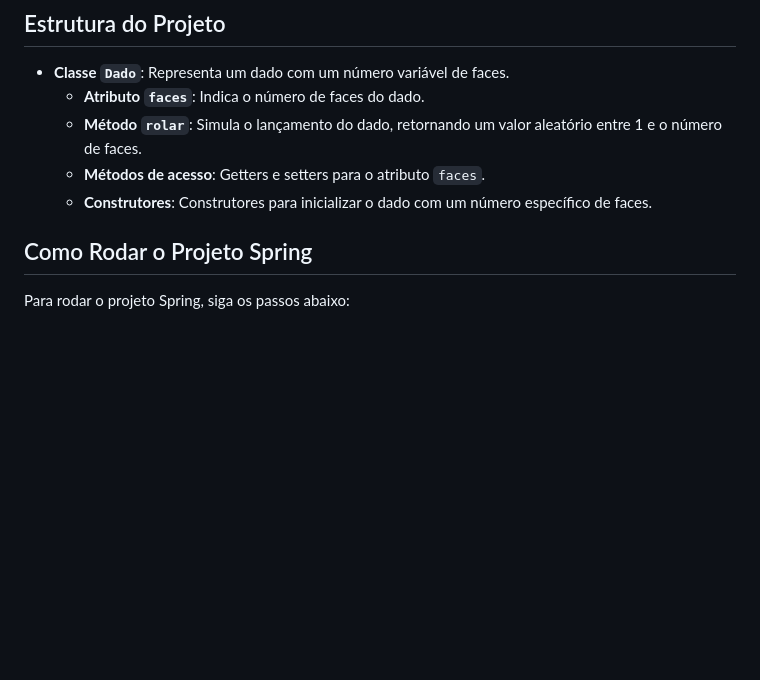
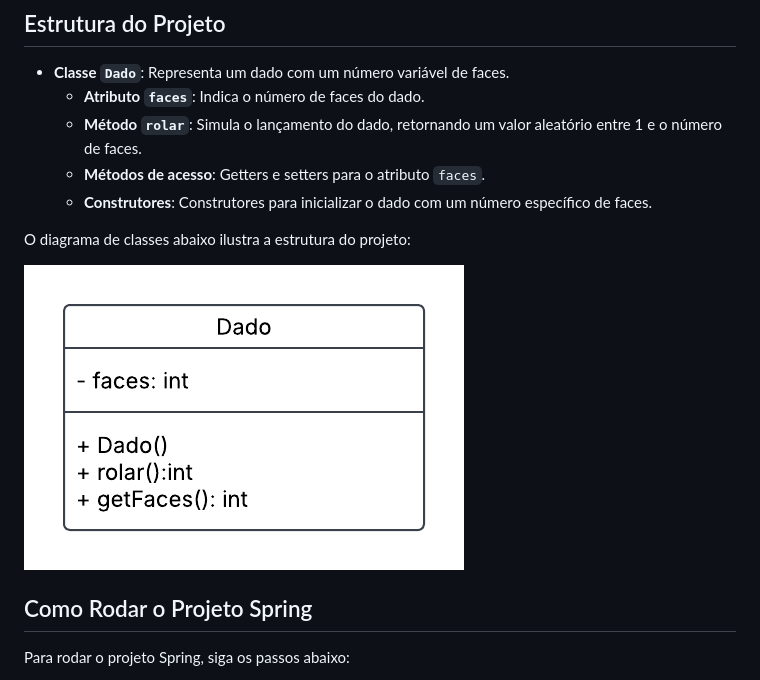
Before and after one commit to guidio-softdev/POO_3NB_2025, a Markdown page: readme.md, the part around the change. GitHub-like rendering; pictures changed too: images/uml.png (added); blank space fills up the shorter version.

Commit message:
add class diagram to readme and include UML image

```diff
--- a/readme.md
+++ b/readme.md
@@ -15,6 +15,10 @@ O objetivo deste projeto é que o aluno complete a implementação criando a cla
     - **Método `rolar`**: Simula o lançamento do dado, retornando um valor aleatório entre 1 e o número de faces.
     - **Métodos de acesso**: Getters e setters para o atributo `faces`.
     - **Construtores**: Construtores para inicializar o dado com um número específico de faces.
+
+O diagrama de classes abaixo ilustra a estrutura do projeto:
+
+![Diagrama de classes](./images/uml.png)
 
 ## Como Rodar o Projeto Spring
 
```
